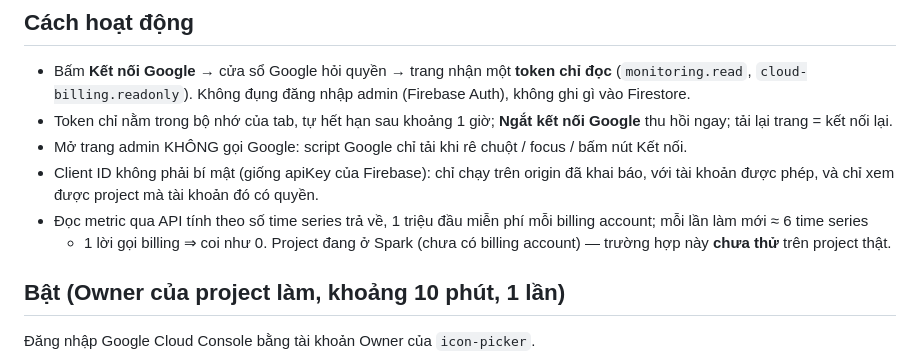
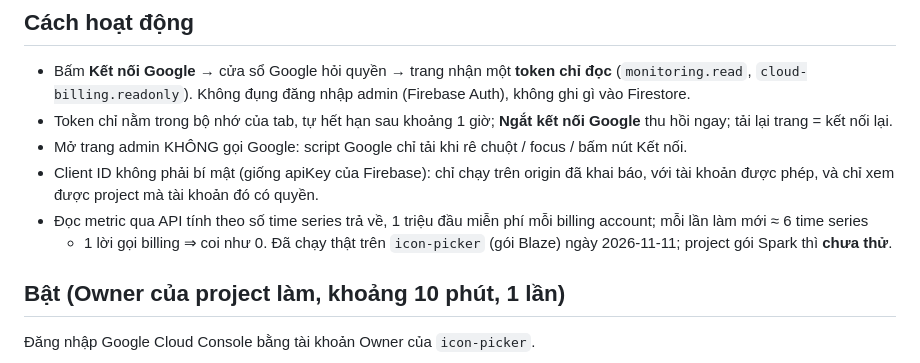
Before and after one commit to hm-tam-wf/group-match-event, a Markdown page: documentation/USAGE-MONITORING.md, the part around the change. Rendered like a GitHub page.

Commit message:
docs(usage): ghi nhận project đã ở gói Blaze
- Thẻ đọc được billing trên project thật: giả định "Spark" trong tài liệu và ADR 0003 không còn đúng

```diff
--- a/documentation/USAGE-MONITORING.md
+++ b/documentation/USAGE-MONITORING.md
@@ -18,7 +18,7 @@ Ngày quota tính theo giờ Pacific: reset lúc 00:00 giờ Pacific = **15:00 g
 - Client ID không phải bí mật (giống apiKey của Firebase): chỉ chạy trên origin đã khai báo, với tài khoản được phép, và chỉ xem
   được project mà tài khoản đó có quyền.
 - Đọc metric qua API tính theo số time series trả về, 1 triệu đầu miễn phí mỗi billing account; mỗi lần làm mới ≈ 6 time series
-  + 1 lời gọi billing ⇒ coi như 0. Project đang ở Spark (chưa có billing account) — trường hợp này **chưa thử** trên project thật.
+  + 1 lời gọi billing ⇒ coi như 0. Đã chạy thật trên `icon-picker` (gói Blaze) ngày 2026-11-11; project gói Spark thì **chưa thử**.
 
 ## Bật (Owner của project làm, khoảng 10 phút, 1 lần)
 
```
Also changed, not shown: 1 other file.
